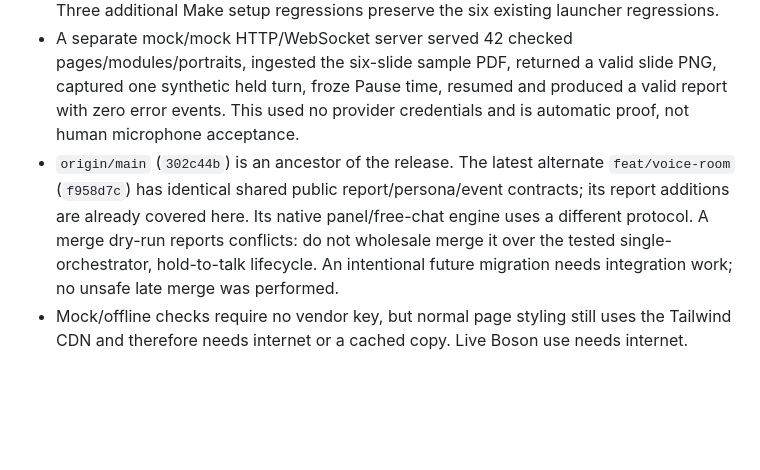
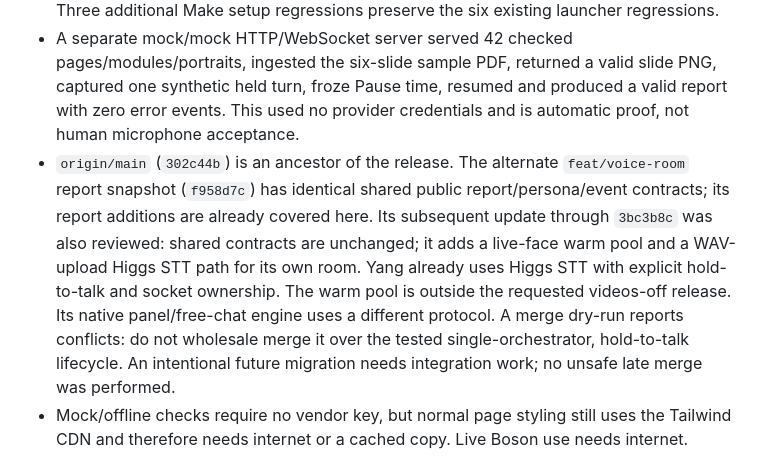
Before and after one commit to kenneth13he/Pres-AI, a Markdown page: COLLABORATOR_HANDOFF.md, the part around the change. GitHub-like rendering; blank space fills up the shorter version.

Commit message:
docs: record compatibility review of latest teammate update

```diff
--- a/COLLABORATOR_HANDOFF.md
+++ b/COLLABORATOR_HANDOFF.md
@@ -35,12 +35,16 @@ fresh human pair of this final build is still unverified.
   ingested the six-slide sample PDF, returned a valid slide PNG, captured one synthetic
   held turn, froze Pause time, resumed and produced a valid report with zero error events.
   This used no provider credentials and is automatic proof, not human microphone acceptance.
-- `origin/main` (`302c44b`) is an ancestor of the release. The latest alternate
-  `feat/voice-room` (`f958d7c`) has identical shared public report/persona/event contracts;
-  its report additions are already covered here. Its native panel/free-chat engine uses
-  a different protocol. A merge dry-run reports conflicts: do not wholesale merge it over
-  the tested single-orchestrator, hold-to-talk lifecycle. An intentional future migration
-  needs integration work; no unsafe late merge was performed.
+- `origin/main` (`302c44b`) is an ancestor of the release. The alternate
+  `feat/voice-room` report snapshot (`f958d7c`) has identical shared public
+  report/persona/event contracts; its report additions are already covered here.
+  Its subsequent update through `3bc3b8c` was also reviewed: shared contracts are
+  unchanged; it adds a live-face warm pool and a WAV-upload Higgs STT path for its
+  own room. Yang already uses Higgs STT with explicit hold-to-talk and socket ownership.
+  The warm pool is outside the requested videos-off release. Its native panel/free-chat
+  engine uses a different protocol. A merge dry-run reports conflicts: do not wholesale
+  merge it over the tested single-orchestrator, hold-to-talk lifecycle. An intentional
+  future migration needs integration work; no unsafe late merge was performed.
 - Mock/offline checks require no vendor key, but normal page styling still uses the
   Tailwind CDN and therefore needs internet or a cached copy. Live Boson use needs internet.
 
```
